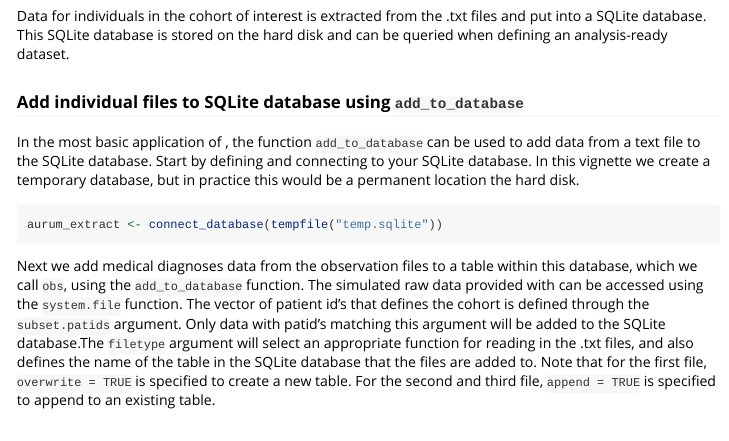
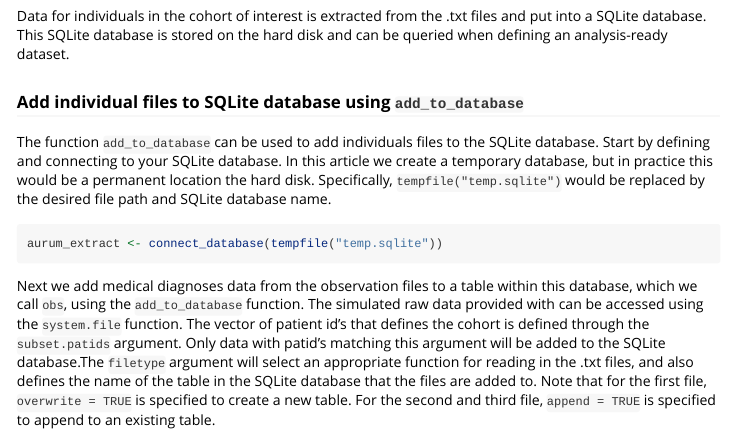
Before and after one commit to alexpate30/rAURUM, an R Markdown document (vignettes/rAURUM.Rmd): the page in a window 1100 px wide, from 3190 px down. Rendered offline with R 4.5, knitr and Pandoc, with nearby package versions; some code elsewhere in the file could not run offline; long lines of code are wrapped.

Commit message:
vignettes

````diff
--- a/vignettes/rAURUM.Rmd
+++ b/vignettes/rAURUM.Rmd
@@ -98,7 +98,7 @@ Data for individuals in the cohort of interest is extracted from the .txt files
 
 ### Add individual files to SQLite database using `add_to_database`
 
-In the most basic application of \pkg{rAURUM}, the function `add_to_database` can be used to add data from a text file to the SQLite database. Start by defining and connecting to your SQLite database. In this vignette we create a temporary database, but in practice this would be a permanent location the hard disk.
+The function `add_to_database` can be used to add individuals files to the SQLite database. Start by defining and connecting to your SQLite database. In this article we create a temporary database, but in practice this would be a permanent location the hard disk. Specifically, `tempfile("temp.sqlite")` would be replaced by the desired file path and SQLite database name.
 
 ```{r}
 aurum_extract <- connect_database(tempfile("temp.sqlite"))
````
Also changed, not shown: vignettes/extracting-and-saving-data-without-hard-filepaths.Rmd (+0 -1 lines).
